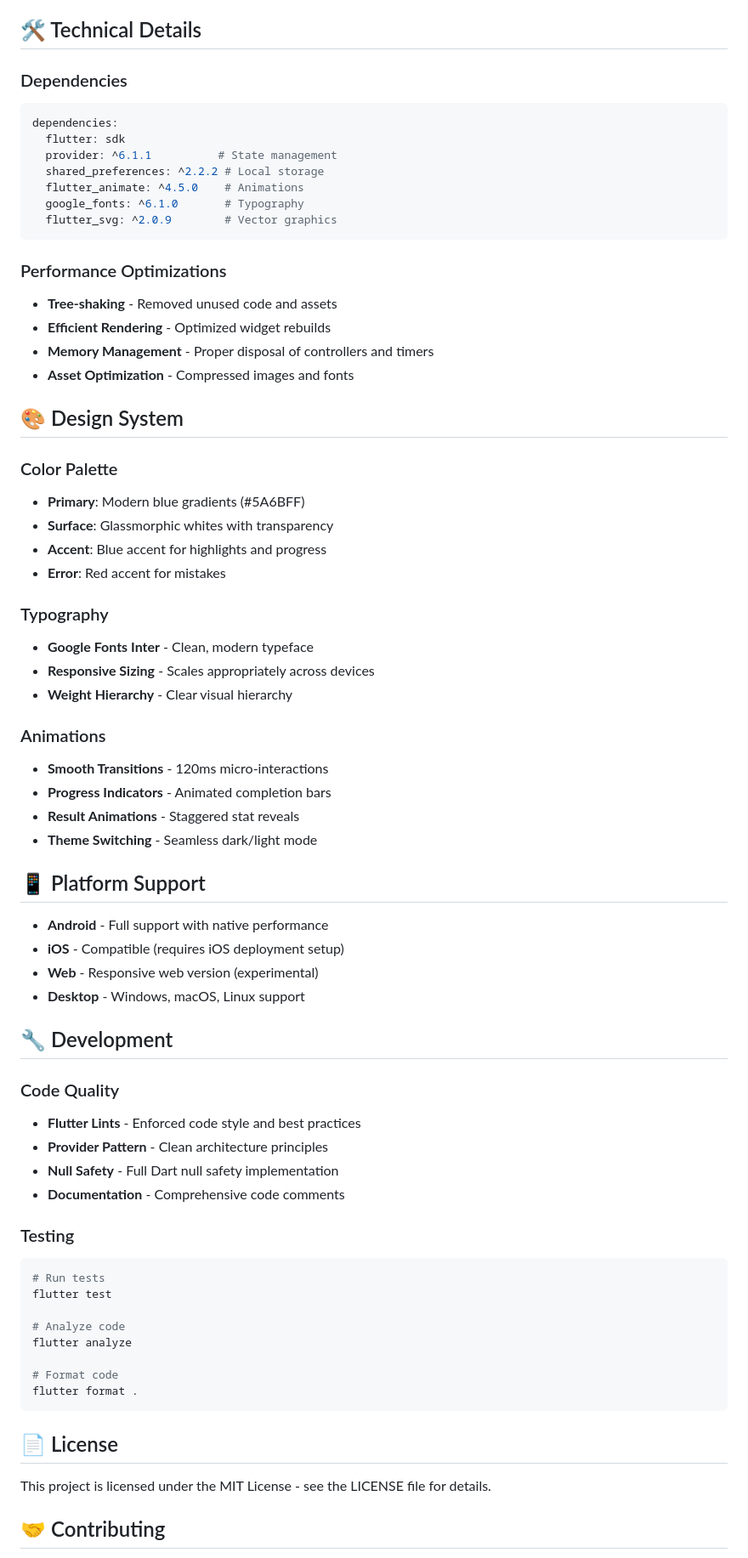
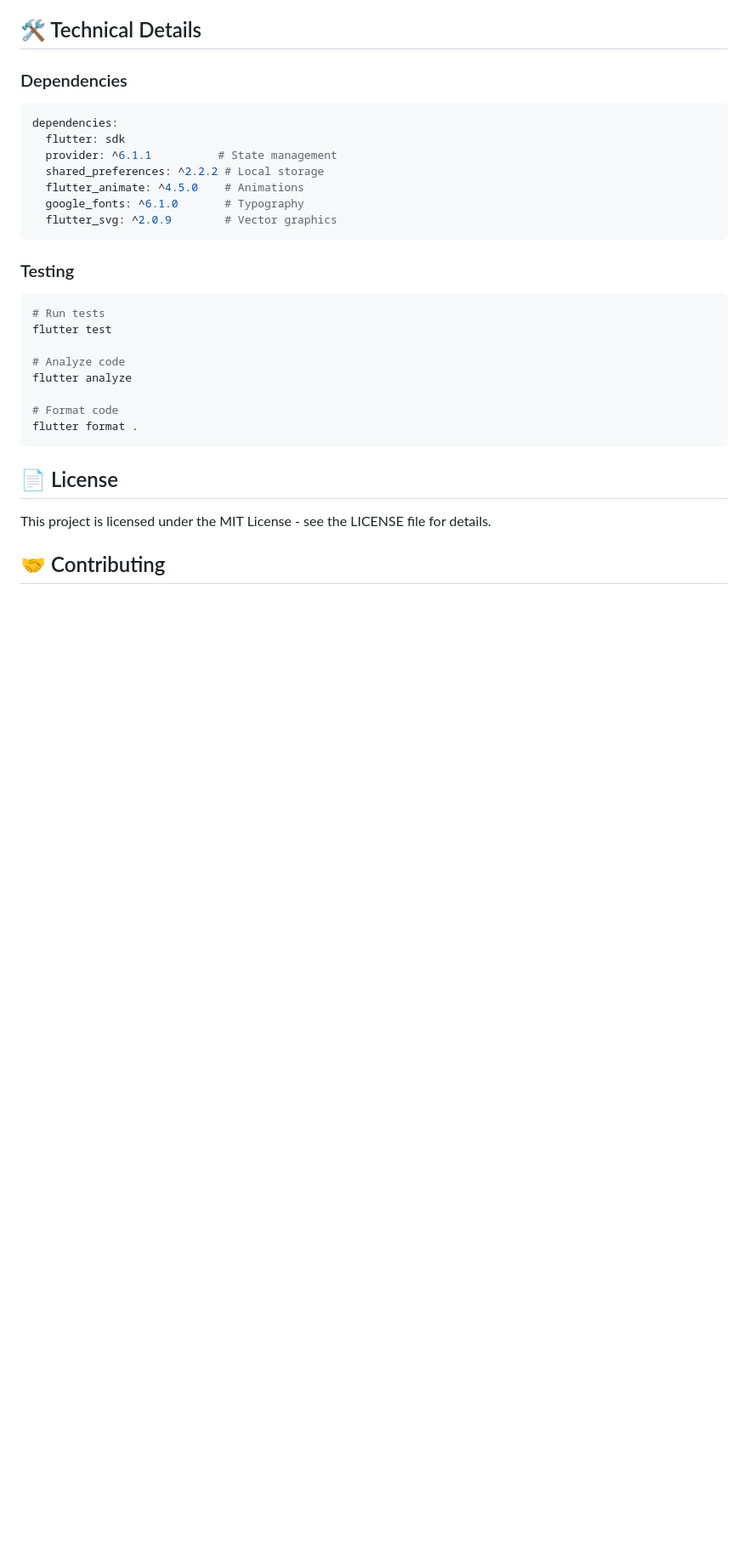
Before and after one commit to ZeroTheGOAT/type-pro-app, a Markdown page: README.md, the part around the change. Shown: that part at 85% size. Drawn GitHub-style; blank space fills up the shorter version.

````diff
--- a/README.md
+++ b/README.md
@@ -113,46 +113,6 @@ dependencies:
   flutter_svg: ^2.0.9        # Vector graphics
 ```
 
-### Performance Optimizations
-- **Tree-shaking** - Removed unused code and assets
-- **Efficient Rendering** - Optimized widget rebuilds
-- **Memory Management** - Proper disposal of controllers and timers
-- **Asset Optimization** - Compressed images and fonts
-
-## 🎨 Design System
-
-### Color Palette
-- **Primary**: Modern blue gradients (#5A6BFF)
-- **Surface**: Glassmorphic whites with transparency
-- **Accent**: Blue accent for highlights and progress
-- **Error**: Red accent for mistakes
-
-### Typography
-- **Google Fonts Inter** - Clean, modern typeface
-- **Responsive Sizing** - Scales appropriately across devices
-- **Weight Hierarchy** - Clear visual hierarchy
-
-### Animations
-- **Smooth Transitions** - 120ms micro-interactions
-- **Progress Indicators** - Animated completion bars
-- **Result Animations** - Staggered stat reveals
-- **Theme Switching** - Seamless dark/light mode
-
-## 📱 Platform Support
-
-- **Android** - Full support with native performance
-- **iOS** - Compatible (requires iOS deployment setup)
-- **Web** - Responsive web version (experimental)
-- **Desktop** - Windows, macOS, Linux support
-
-## 🔧 Development
-
-### Code Quality
-- **Flutter Lints** - Enforced code style and best practices
-- **Provider Pattern** - Clean architecture principles
-- **Null Safety** - Full Dart null safety implementation
-- **Documentation** - Comprehensive code comments
-
 ### Testing
 ```bash
 # Run tests
````
